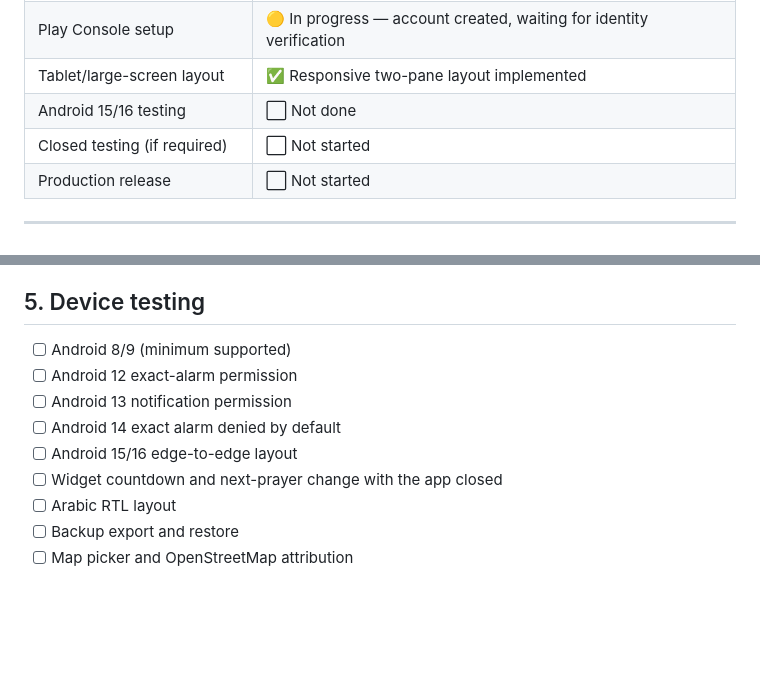
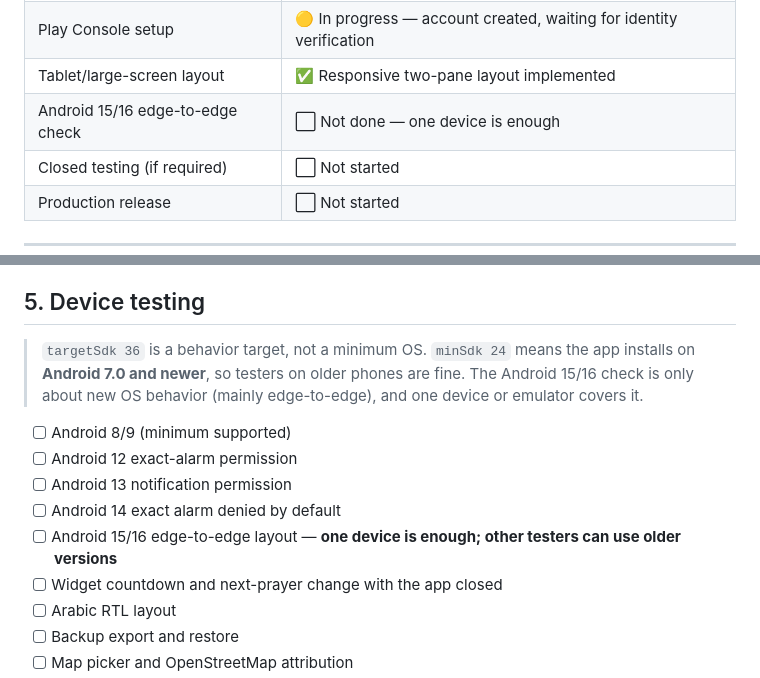
Before and after one commit to Malborne2/islamic_habits, a Markdown page: PUBLISHING_CHECKLIST.md, 2 parts joined by grey strips. GitHub-like rendering; blank space fills up the shorter version.

Commit message:
Clarify that targetSdk 36 does not raise the minimum Android version

```diff
--- a/PUBLISHING_CHECKLIST.md
+++ b/PUBLISHING_CHECKLIST.md
@@ -15,7 +15,7 @@
 | Privacy policy & declarations | ✅ Drafted and hosted |
 | Play Console setup | 🟡 In progress — account created, waiting for identity verification |
 | Tablet/large-screen layout | ✅ Responsive two-pane layout implemented |
-| Android 15/16 testing | ⬜ Not done |
+| Android 15/16 edge-to-edge check | ⬜ Not done — one device is enough |
 | Closed testing (if required) | ⬜ Not started |
 | Production release | ⬜ Not started |
 
@@ -79,11 +79,13 @@
 
 ## 5. Device testing
 
+> `targetSdk 36` is a behavior target, not a minimum OS. `minSdk 24` means the app installs on **Android 7.0 and newer**, so testers on older phones are fine. The Android 15/16 check is only about new OS behavior (mainly edge-to-edge), and one device or emulator covers it.
+
 - [ ] Android 8/9 (minimum supported)
 - [ ] Android 12 exact-alarm permission
 - [ ] Android 13 notification permission
 - [ ] Android 14 exact alarm denied by default
-- [ ] Android 15/16 edge-to-edge layout
+- [ ] Android 15/16 edge-to-edge layout — **one device is enough; other testers can use older versions**
 - [ ] Widget countdown and next-prayer change with the app closed
 - [ ] Arabic RTL layout
 - [ ] Backup export and restore
```
Also changed, not shown: store/release_checklist.md (+2 -0 lines).
